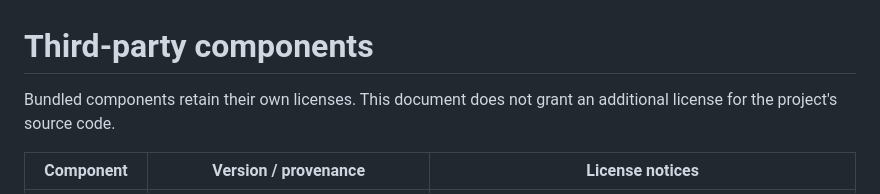
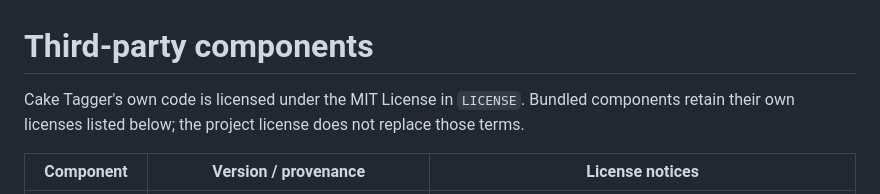
Before and after one commit to Forsaken5687/Cake-Tagger, a Markdown page: THIRD_PARTY.md, the part around the change. Drawn GitHub-style.

```diff
--- a/THIRD_PARTY.md
+++ b/THIRD_PARTY.md
@@ -1,6 +1,6 @@
 # Third-party components
 
-Bundled components retain their own licenses. This document does not grant an additional license for the project's source code.
+Cake Tagger's own code is licensed under the MIT License in `LICENSE`. Bundled components retain their own licenses listed below; the project license does not replace those terms.
 
 | Component | Version / provenance | License notices |
 | --- | --- | --- |
```
Also changed, not shown: README.md (+26 -37 lines), docs/SETTINGS.md (added, +18 -0 lines), docs/TESTING.md (+2 -0 lines), assets/interface-preview.png (added), 8 other files.
